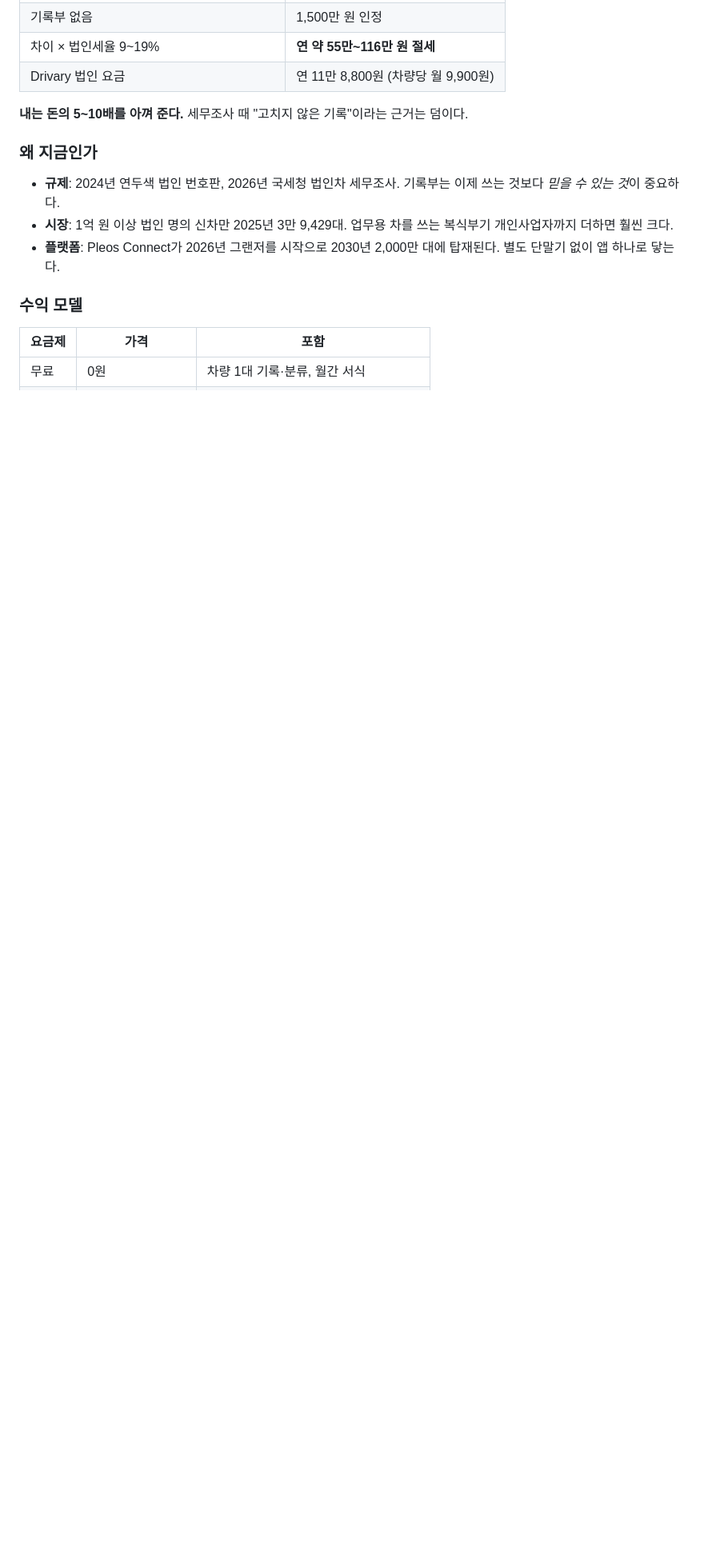
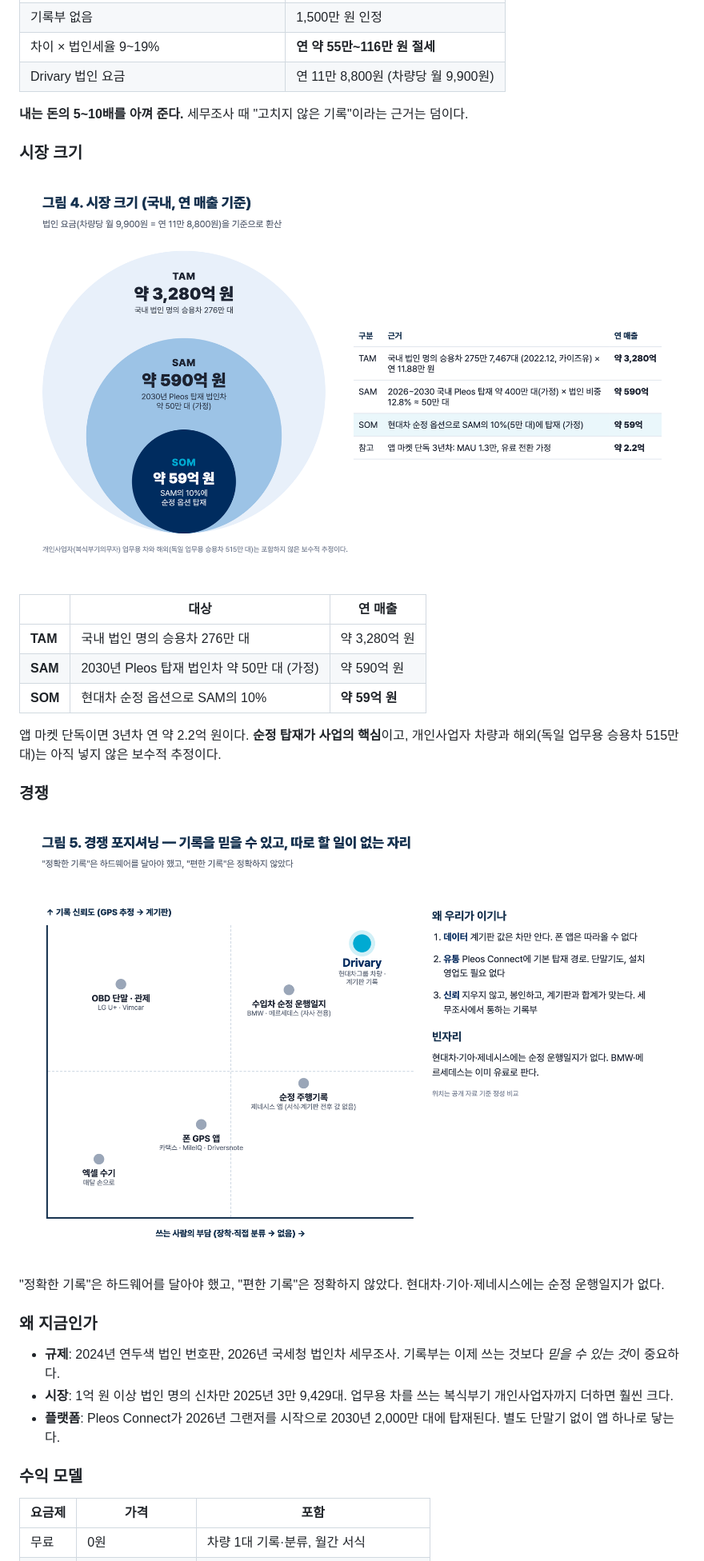
Before and after one commit to Endus-KR/Drivary-Android, a Markdown page: README.md, the part around one of its changes. Shown at 80% size. GitHub-like rendering; pictures changed too: docs/images/market.png (added), docs/images/positioning.png (added); blank space fills up the shorter version.

Commit message:
docs: add market size and competitive positioning to the README
TAM/SAM/SOM from corporate-registered cars and Pleos rollout, a positioning
map against phone GPS apps, OBD telematics and OEM logbooks, the fleet sales
Hyundai keeps, and a source line for the figures.

Co-Authored-By: Claude Opus 5.5 <noreply@anthropic.com>

```diff
--- a/README.md
+++ b/README.md
@@ -62,6 +62,24 @@
 
 **내는 돈의 5~10배를 아껴 준다.** 세무조사 때 "고치지 않은 기록"이라는 근거는 덤이다.
 
+### 시장 크기
+
+![시장 크기](docs/images/market.png)
+
+| | 대상 | 연 매출 |
+|---|---|---|
+| **TAM** | 국내 법인 명의 승용차 276만 대 | 약 3,280억 원 |
+| **SAM** | 2030년 Pleos 탑재 법인차 약 50만 대 (가정) | 약 590억 원 |
+| **SOM** | 현대차 순정 옵션으로 SAM의 10% | **약 59억 원** |
+
+앱 마켓 단독이면 3년차 연 약 2.2억 원이다. **순정 탑재가 사업의 핵심**이고, 개인사업자 차량과 해외(독일 업무용 승용차 515만 대)는 아직 넣지 않은 보수적 추정이다.
+
+### 경쟁
+
+![경쟁 포지셔닝](docs/images/positioning.png)
+
+"정확한 기록"은 하드웨어를 달아야 했고, "편한 기록"은 정확하지 않았다. 현대차·기아·제네시스에는 순정 운행일지가 없다.
+
 ### 왜 지금인가
 
 - **규제**: 2024년 연두색 법인 번호판, 2026년 국세청 법인차 세무조사. 기록부는 이제 쓰는 것보다 *믿을 수 있는 것*이 중요하다.
```
Also changed, not shown: other parts of README.md (+5 -2 lines).
